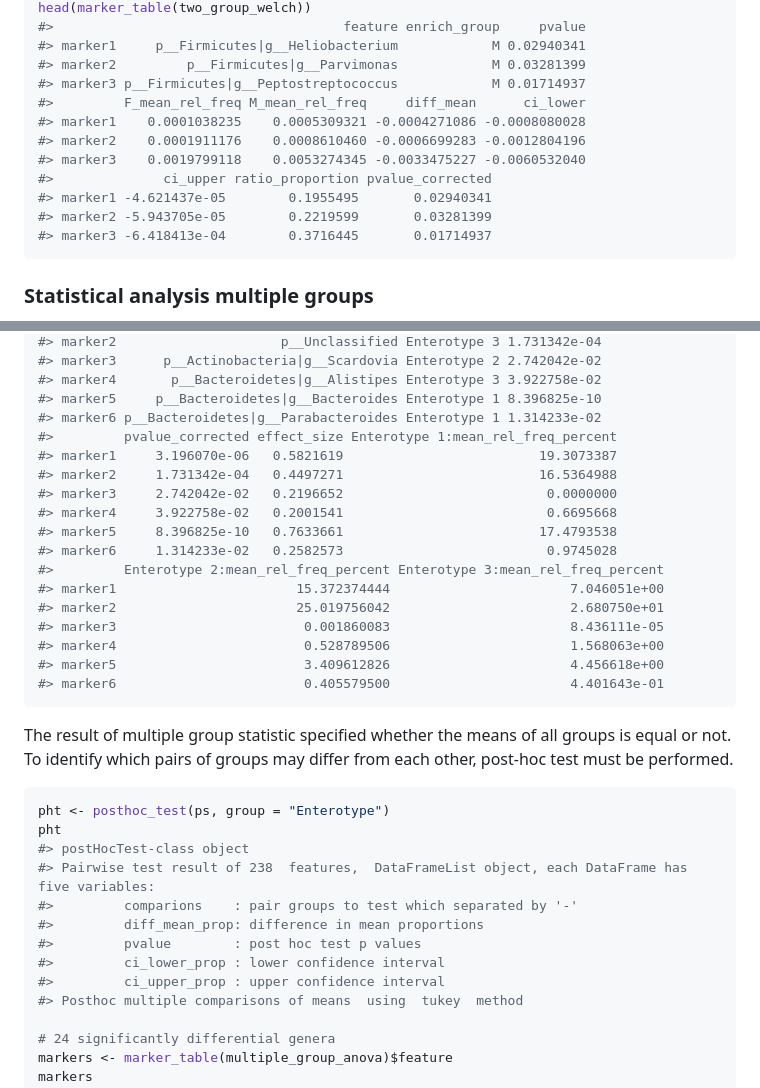
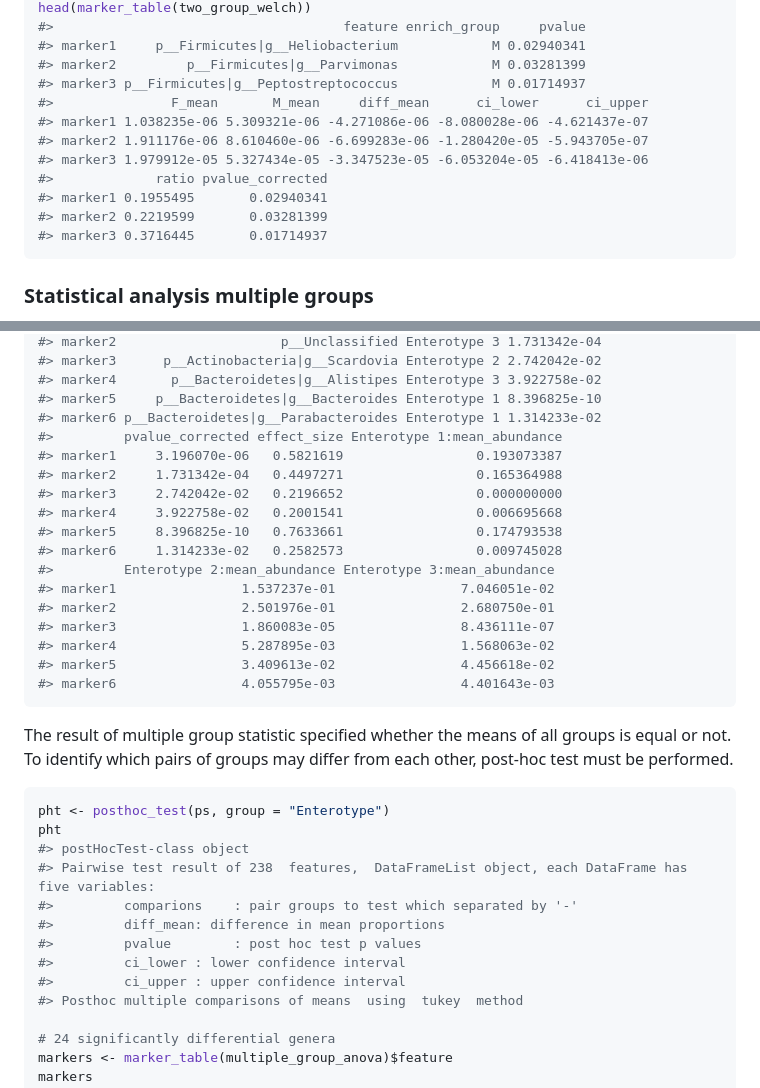
Before and after one commit to yiluheihei/microbiomeMarker, a Markdown page: README.md, 2 parts joined by grey strips. Drawn GitHub-style.

````diff
--- a/README.md
+++ b/README.md
@@ -268,14 +268,14 @@ head(marker_table(two_group_welch))
 #> marker1     p__Firmicutes|g__Heliobacterium            M 0.02940341
 #> marker2         p__Firmicutes|g__Parvimonas            M 0.03281399
 #> marker3 p__Firmicutes|g__Peptostreptococcus            M 0.01714937
-#>         F_mean_rel_freq M_mean_rel_freq     diff_mean      ci_lower
-#> marker1    0.0001038235    0.0005309321 -0.0004271086 -0.0008080028
-#> marker2    0.0001911176    0.0008610460 -0.0006699283 -0.0012804196
-#> marker3    0.0019799118    0.0053274345 -0.0033475227 -0.0060532040
-#>              ci_upper ratio_proportion pvalue_corrected
-#> marker1 -4.621437e-05        0.1955495       0.02940341
-#> marker2 -5.943705e-05        0.2219599       0.03281399
-#> marker3 -6.418413e-04        0.3716445       0.01714937
+#>               F_mean       M_mean     diff_mean      ci_lower      ci_upper
+#> marker1 1.038235e-06 5.309321e-06 -4.271086e-06 -8.080028e-06 -4.621437e-07
+#> marker2 1.911176e-06 8.610460e-06 -6.699283e-06 -1.280420e-05 -5.943705e-07
+#> marker3 1.979912e-05 5.327434e-05 -3.347523e-05 -6.053204e-05 -6.418413e-06
+#>             ratio pvalue_corrected
+#> marker1 0.1955495       0.02940341
+#> marker2 0.2219599       0.03281399
+#> marker3 0.3716445       0.01714937
 ```
 
 ### Statistical analysis multiple groups
@@ -311,20 +311,20 @@ head(marker_table(multiple_group_anova))
 #> marker4       p__Bacteroidetes|g__Alistipes Enterotype 3 3.922758e-02
 #> marker5     p__Bacteroidetes|g__Bacteroides Enterotype 1 8.396825e-10
 #> marker6 p__Bacteroidetes|g__Parabacteroides Enterotype 1 1.314233e-02
-#>         pvalue_corrected effect_size Enterotype 1:mean_rel_freq_percent
-#> marker1     3.196070e-06   0.5821619                         19.3073387
-#> marker2     1.731342e-04   0.4497271                         16.5364988
-#> marker3     2.742042e-02   0.2196652                          0.0000000
-#> marker4     3.922758e-02   0.2001541                          0.6695668
-#> marker5     8.396825e-10   0.7633661                         17.4793538
-#> marker6     1.314233e-02   0.2582573                          0.9745028
-#>         Enterotype 2:mean_rel_freq_percent Enterotype 3:mean_rel_freq_percent
-#> marker1                       15.372374444                       7.046051e+00
-#> marker2                       25.019756042                       2.680750e+01
-#> marker3                        0.001860083                       8.436111e-05
-#> marker4                        0.528789506                       1.568063e+00
-#> marker5                        3.409612826                       4.456618e+00
-#> marker6                        0.405579500                       4.401643e-01
+#>         pvalue_corrected effect_size Enterotype 1:mean_abundance
+#> marker1     3.196070e-06   0.5821619                 0.193073387
+#> marker2     1.731342e-04   0.4497271                 0.165364988
+#> marker3     2.742042e-02   0.2196652                 0.000000000
+#> marker4     3.922758e-02   0.2001541                 0.006695668
+#> marker5     8.396825e-10   0.7633661                 0.174793538
+#> marker6     1.314233e-02   0.2582573                 0.009745028
+#>         Enterotype 2:mean_abundance Enterotype 3:mean_abundance
+#> marker1                1.537237e-01                7.046051e-02
+#> marker2                2.501976e-01                2.680750e-01
+#> marker3                1.860083e-05                8.436111e-07
+#> marker4                5.287895e-03                1.568063e-02
+#> marker5                3.409613e-02                4.456618e-02
+#> marker6                4.055795e-03                4.401643e-03
 ```
 
 The result of multiple group statistic specified whether the means of
@@ -337,10 +337,10 @@ pht
 #> postHocTest-class object
 #> Pairwise test result of 238  features,  DataFrameList object, each DataFrame has five variables:
 #>         comparions    : pair groups to test which separated by '-'
-#>         diff_mean_prop: difference in mean proportions
+#>         diff_mean: difference in mean proportions
 #>         pvalue        : post hoc test p values
-#>         ci_lower_prop : lower confidence interval
-#>         ci_upper_prop : upper confidence interval
+#>         ci_lower : lower confidence interval
+#>         ci_upper : upper confidence interval
 #> Posthoc multiple comparisons of means  using  tukey  method
 
 # 24 significantly differential genera
````
Also changed, not shown: other parts of README.md (+44 -10 lines), man/figures/README-cladogram-1.png, man/figures/README-cladogram-color-1.png, man/figures/README-plot-posthoctest-1.png, 15 other files.
